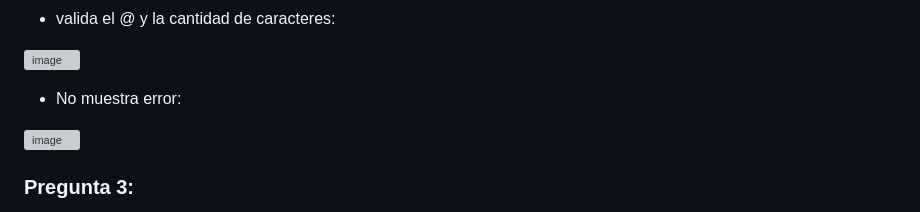
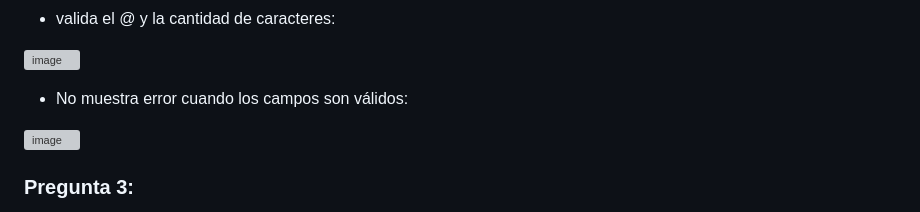
Before and after one commit to Daniel349167/Examen-Sustitutorio-CC3S2, a Markdown page: README.md, the part around the change. Drawn GitHub-style; grey boxes are pictures that could not be loaded.

```diff
--- a/README.md
+++ b/README.md
@@ -431,7 +431,7 @@ document.addEventListener("DOMContentLoaded", function() {
 ![image](https://github.com/Daniel349167/Examen-Sustitutorio-CC3S2/assets/62466867/a50adeff-ca1c-41ee-ac01-aeb1ed76173e)
 
 
-- No muestra error:
+- No muestra error cuando los campos son válidos:
 
 ![image](https://github.com/Daniel349167/Examen-Sustitutorio-CC3S2/assets/62466867/9f801851-d88d-41c9-bde9-543774fa5387)
 
```
